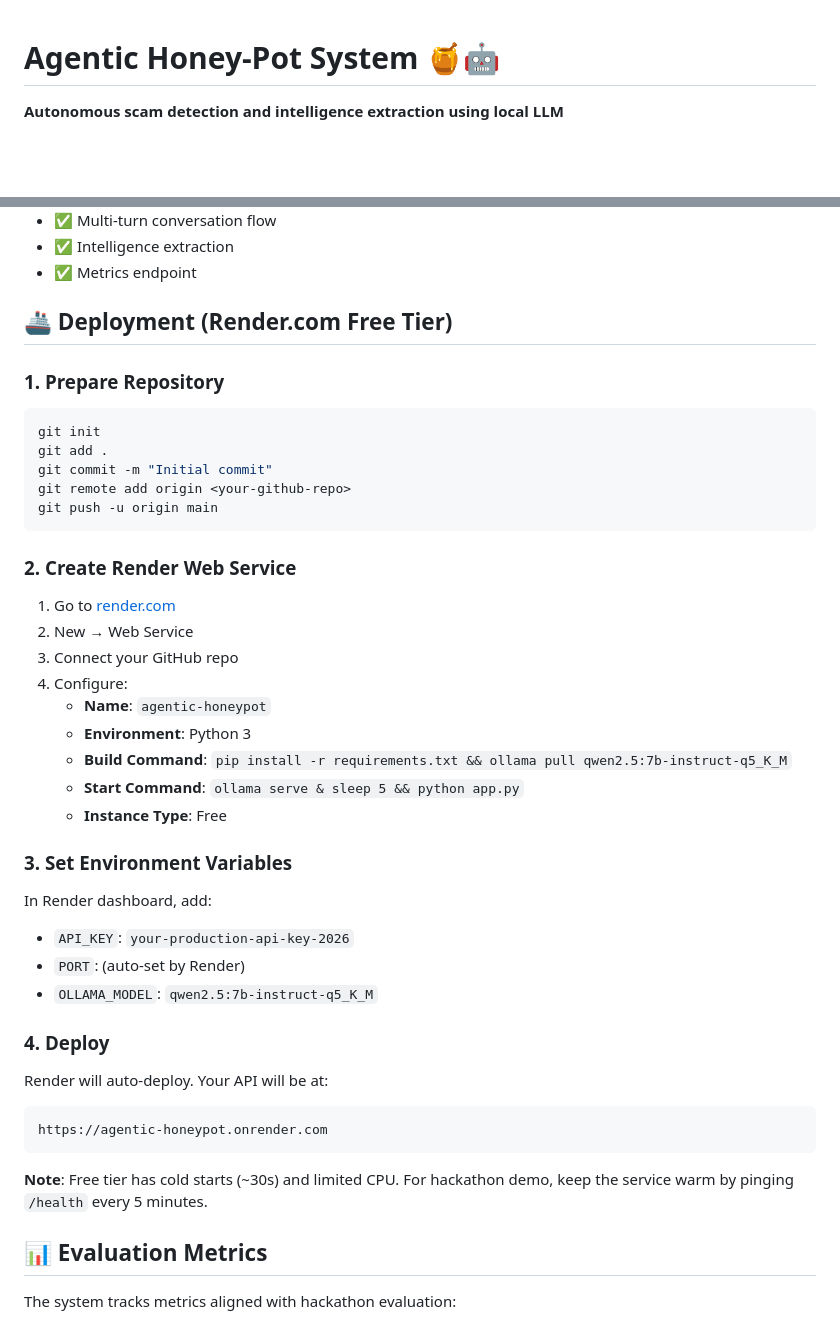
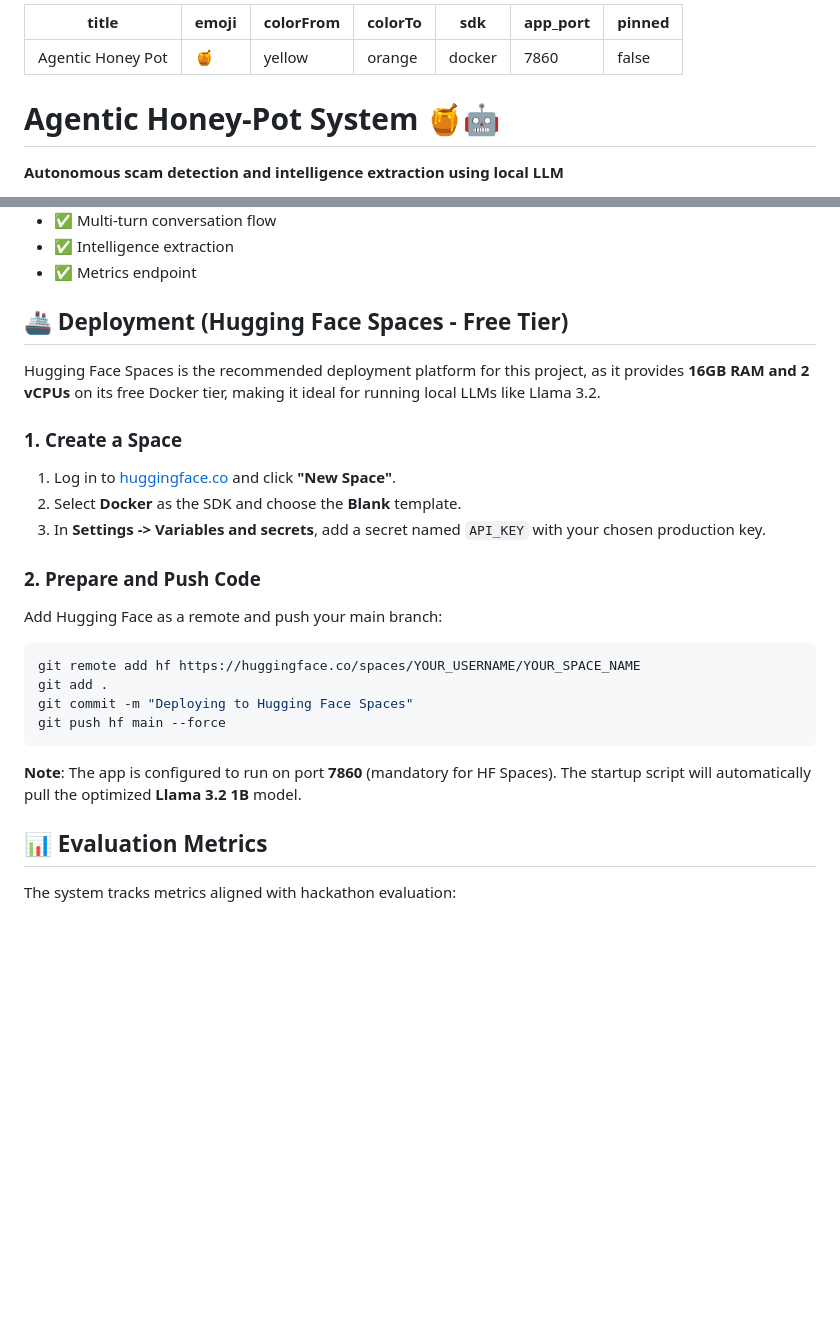
Before and after one commit to Cunquer5/Agentic-Honey-Pot, a Markdown page: README.md, 2 parts joined by grey strips. GitHub-like rendering; blank space fills up the shorter version.

Commit message:
Fix: Added mandatory Hugging Face YAML metadata to README.md

````diff
--- a/README.md
+++ b/README.md
@@ -1,3 +1,13 @@
+---
+title: Agentic Honey Pot
+emoji: 🍯
+colorFrom: yellow
+colorTo: orange
+sdk: docker
+app_port: 7860
+pinned: false
+---
+
 # Agentic Honey-Pot System 🍯🤖
 
 **Autonomous scam detection and intelligence extraction using local LLM**
@@ -239,45 +249,25 @@ Tests include:
 - ✅ Intelligence extraction
 - ✅ Metrics endpoint
 
-## 🚢 Deployment (Render.com Free Tier)
+## 🚢 Deployment (Hugging Face Spaces - Free Tier)
 
-### 1. Prepare Repository
+Hugging Face Spaces is the recommended deployment platform for this project, as it provides **16GB RAM and 2 vCPUs** on its free Docker tier, making it ideal for running local LLMs like Llama 3.2.
 
+### 1. Create a Space
+1. Log in to [huggingface.co](https://huggingface.co) and click **"New Space"**.
+2. Select **Docker** as the SDK and choose the **Blank** template.
+3. In **Settings -> Variables and secrets**, add a secret named `API_KEY` with your chosen production key.
+
+### 2. Prepare and Push Code
+Add Hugging Face as a remote and push your main branch:
 ```bash
-git init
+git remote add hf https://huggingface.co/spaces/YOUR_USERNAME/YOUR_SPACE_NAME
 git add .
-git commit -m "Initial commit"
-git remote add origin <your-github-repo>
-git push -u origin main
+git commit -m "Deploying to Hugging Face Spaces"
+git push hf main --force
 ```
 
-### 2. Create Render Web Service
-
-1. Go to [render.com](https://render.com)
-2. New → Web Service
-3. Connect your GitHub repo
-4. Configure:
-   - **Name**: `agentic-honeypot`
-   - **Environment**: Python 3
-   - **Build Command**: `pip install -r requirements.txt && ollama pull qwen2.5:7b-instruct-q5_K_M`
-   - **Start Command**: `ollama serve & sleep 5 && python app.py`
-   - **Instance Type**: Free
-
-### 3. Set Environment Variables
-
-In Render dashboard, add:
-- `API_KEY`: `your-production-api-key-2026`
-- `PORT`: (auto-set by Render)
-- `OLLAMA_MODEL`: `qwen2.5:7b-instruct-q5_K_M`
-
-### 4. Deploy
-
-Render will auto-deploy. Your API will be at:
-```
-https://agentic-honeypot.onrender.com
-```
-
-**Note**: Free tier has cold starts (~30s) and limited CPU. For hackathon demo, keep the service warm by pinging `/health` every 5 minutes.
+**Note**: The app is configured to run on port **7860** (mandatory for HF Spaces). The startup script will automatically pull the optimized **Llama 3.2 1B** model.
 
 ## 📊 Evaluation Metrics
 
````
